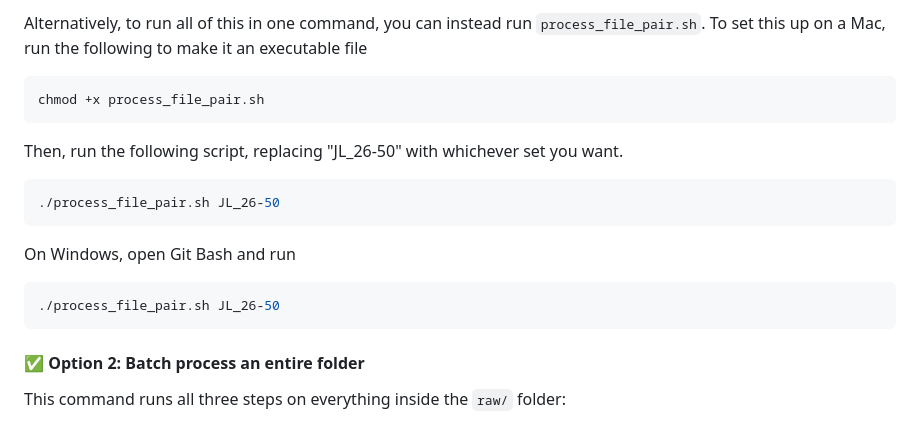
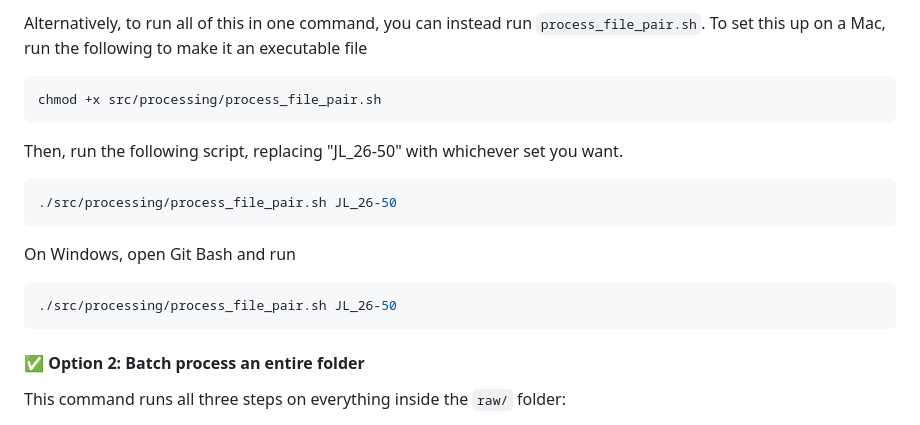
Before and after one commit to RitwikGupta/smallholder-irrigation-dataset, a Markdown page: src/processing/README.md, the part around the change printed below. Drawn GitHub-style.

Commit message:
Update README.md to assume user is in root directory of project

````diff
--- a/src/processing/README.md
+++ b/src/processing/README.md
@@ -70,17 +70,17 @@ python src/processing/merge_survey_and_polygons.py data/labels/labeled_surveys/r
 
 Alternatively, to run all of this in one command, you can instead run `process_file_pair.sh`. To set this up on a Mac, run the following to make it an executable file
 ```bash
-chmod +x process_file_pair.sh
+chmod +x src/processing/process_file_pair.sh
 ```
 
 Then, run the following script, replacing "JL_26-50" with whichever set you want.
 ```bash
-./process_file_pair.sh JL_26-50
+./src/processing/process_file_pair.sh JL_26-50
 ```
 
 On Windows, open Git Bash and run
 ```bash
-./process_file_pair.sh JL_26-50
+./src/processing/process_file_pair.sh JL_26-50
 ```
 
 #### ✅ Option 2: Batch process an entire folder
````
Also changed, not shown: other parts of src/processing/README.md (+2 -0 lines).
